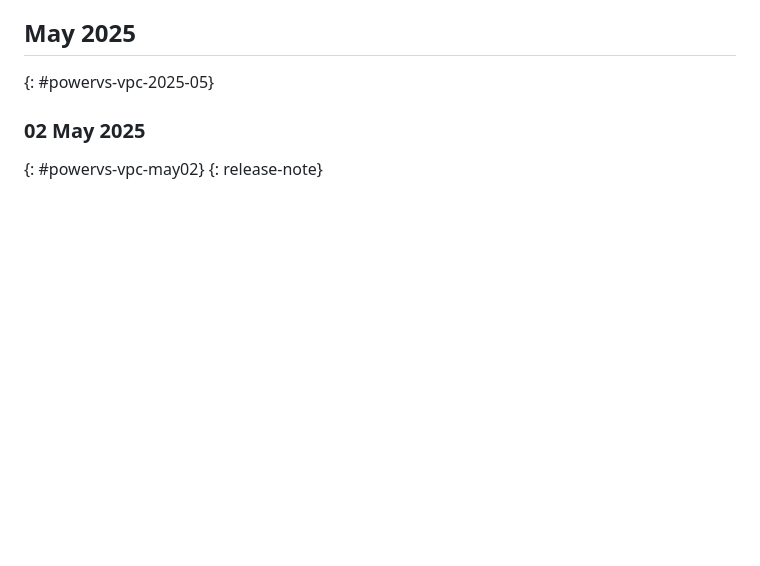
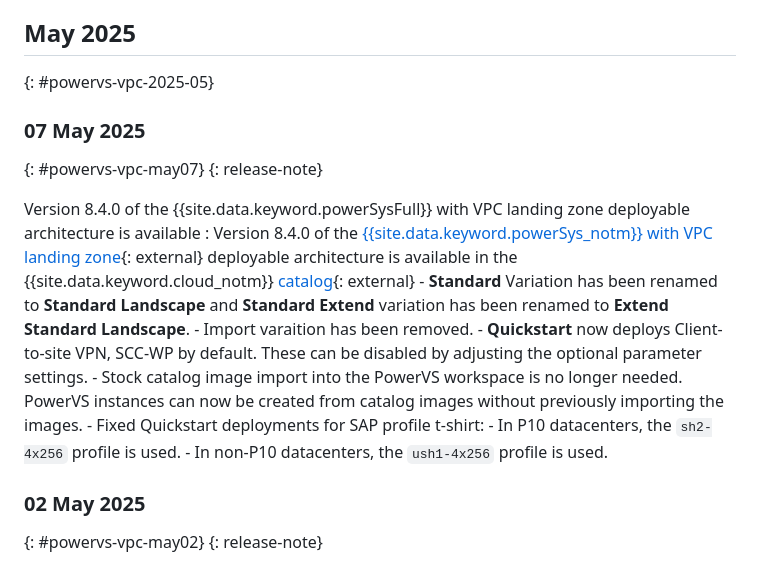
Before and after one commit to ibm-cloud-docs/powervs-vpc, a Markdown page: overview-release-notes.md, the part around one of its changes. Rendered like a GitHub page; blank space fills up the shorter version.

```diff
--- a/overview-release-notes.md
+++ b/overview-release-notes.md
@@ -19,6 +19,21 @@ Use these release notes to learn about the latest updates to the {{site.data.key
 
 ## May 2025
 {: #powervs-vpc-2025-05}
+
+### 07 May 2025
+{: #powervs-vpc-may07}
+{: release-note}
+
+Version 8.4.0 of the {{site.data.keyword.powerSysFull}} with VPC landing zone deployable architecture is available
+: Version 8.4.0 of the [{{site.data.keyword.powerSys_notm}} with VPC landing zone](https://cloud.ibm.com/catalog/architecture/deploy-arch-ibm-pvs-inf-2dd486c7-b317-4aaa-907b-42671485ad96-global){: external} deployable architecture is available in the {{site.data.keyword.cloud_notm}} [catalog](/catalog#reference_architecture){: external}
+    - **Standard** Variation has been renamed to **Standard Landscape** and **Standard Extend** variation has been renamed to **Extend Standard Landscape**.
+    - Import varaition has been removed.
+    - **Quickstart** now deploys Client-to-site VPN, SCC-WP by default. These can be disabled by adjusting the optional parameter settings.
+    - Stock catalog image import into the PowerVS workspace is no longer needed. PowerVS instances can now be created from catalog images without previously importing the images.
+    - Fixed Quickstart deployments for SAP profile t-shirt:
+       - In P10 datacenters, the `sh2-4x256` profile is used.
+       - In non-P10 datacenters, the `ush1-4x256` profile is used.
+
 
 ### 02 May 2025
 {: #powervs-vpc-may02}
```
Also changed, not shown: other parts of overview-release-notes.md (+1 -1 lines), overview-overview.md (+7 -18 lines), images/overview-solutions.png, 2 other files.
